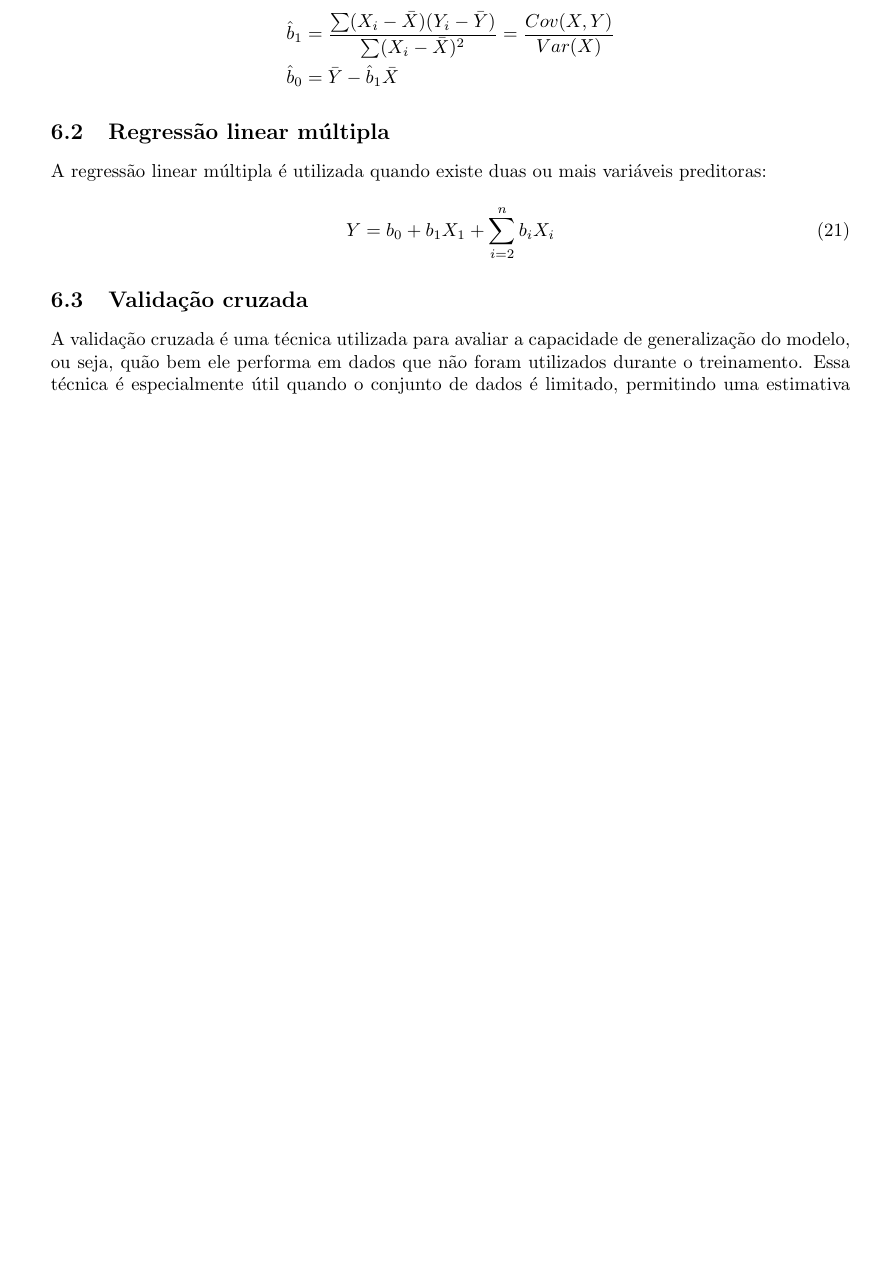
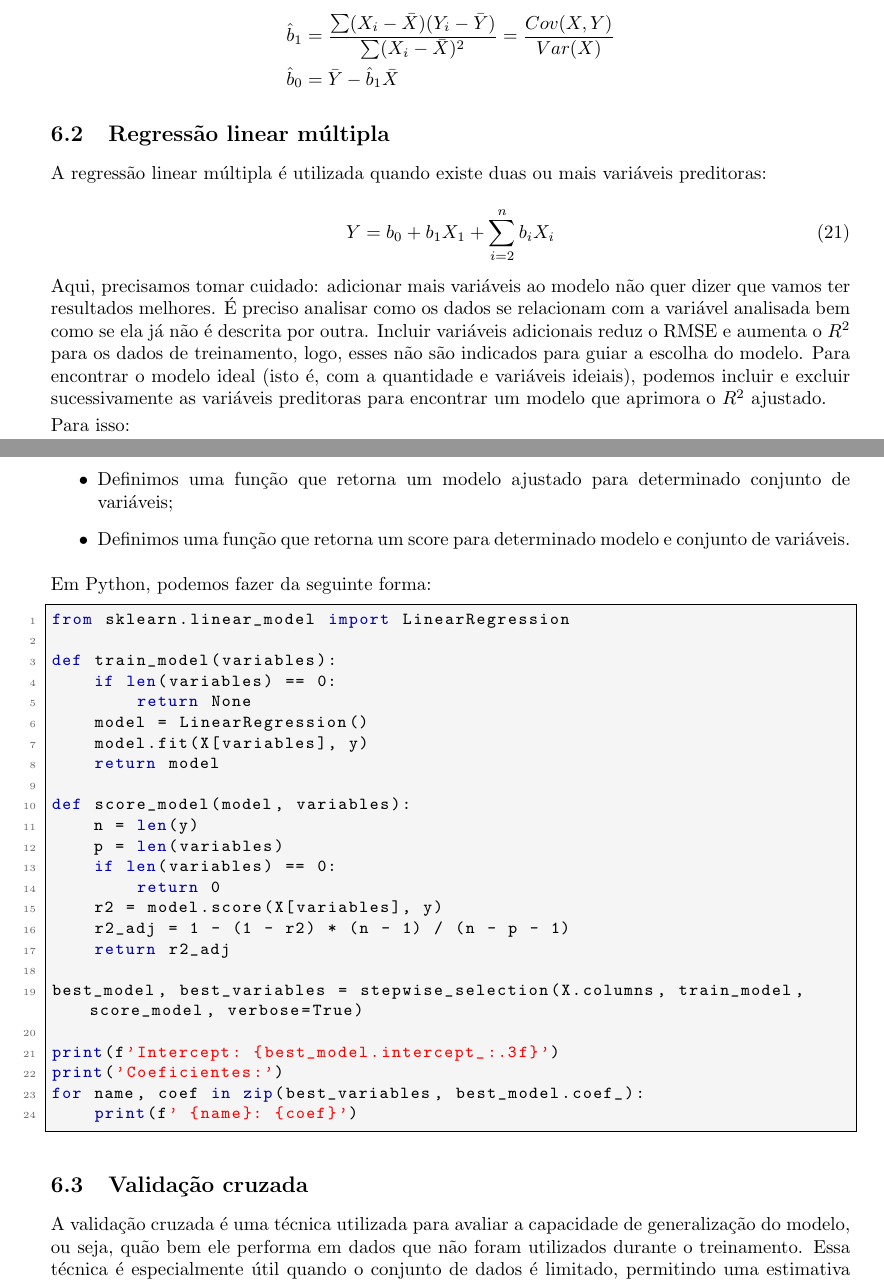
Before and after one commit to luizcaixeta/data_science, a LaTeX document (main.tex): part of page 23 of 25 before the commit and two parts of pages 23 and 24 of 26 after it, the two joined at a grey line, cut so that both start at the same text, the shorter picture padded with empty space. Compiled offline with pdfLaTeX.

Commit message:
add: selecao regressiva e progressiva

```diff
--- a/main.tex
+++ b/main.tex
@@ -1063,6 +1063,49 @@ A regressão linear múltipla é utilizada quando existe duas ou mais variáveis
     Y = b_0 + b_1X_1 + \sum_{i = 2}^{n}b_iX_i
 \end{equation}
 
+Aqui, precisamos tomar cuidado: adicionar mais variáveis ao modelo não quer dizer que vamos ter resultados melhores.
+É preciso analisar como os dados se relacionam com a variável analisada bem como se ela já não é descrita por outra.
+Incluir variáveis adicionais reduz o RMSE e aumenta o $R^2$ para os dados de treinamento, logo, esses não são
+indicados para guiar a escolha do modelo. Para encontrar o modelo ideal (isto é, com a quantidade e variáveis ideiais),
+podemos incluir e excluir sucessivamente as variáveis preditoras para encontrar um modelo que aprimora o $R^2$ ajustado.
+
+Para isso:
+
+\begin{itemize}
+    \item Definimos uma função que retorna um modelo ajustado para determinado conjunto de variáveis;
+    \item Definimos uma função que retorna um score para determinado modelo e conjunto de variáveis.
+\end{itemize}
+
+Em Python, podemos fazer da seguinte forma:
+
+\begin{pythoncode}
+from sklearn.linear_model import LinearRegression
+
+def train_model(variables):
+    if len(variables) == 0:
+        return None
+    model = LinearRegression()
+    model.fit(X[variables], y)
+    return model
+
+def score_model(model, variables):
+    n = len(y)
+    p = len(variables)
+    if len(variables) == 0:
+        return 0
+    r2 = model.score(X[variables], y)
+    r2_adj = 1 - (1 - r2) * (n - 1) / (n - p - 1)
+    return r2_adj
+
+best_model, best_variables = stepwise_selection(X.columns, train_model, score_model, verbose=True)
+
+print(f'Intercept: {best_model.intercept_:.3f}')
+print('Coeficientes:')
+for name, coef in zip(best_variables, best_model.coef_):
+    print(f' {name}: {coef}')
+\end{pythoncode}
+
+
 \subsection{Validação cruzada}
 
 A validação cruzada é uma técnica utilizada para avaliar a capacidade de generalização
```
Also changed, not shown: main.tex (2 more changed lines).
